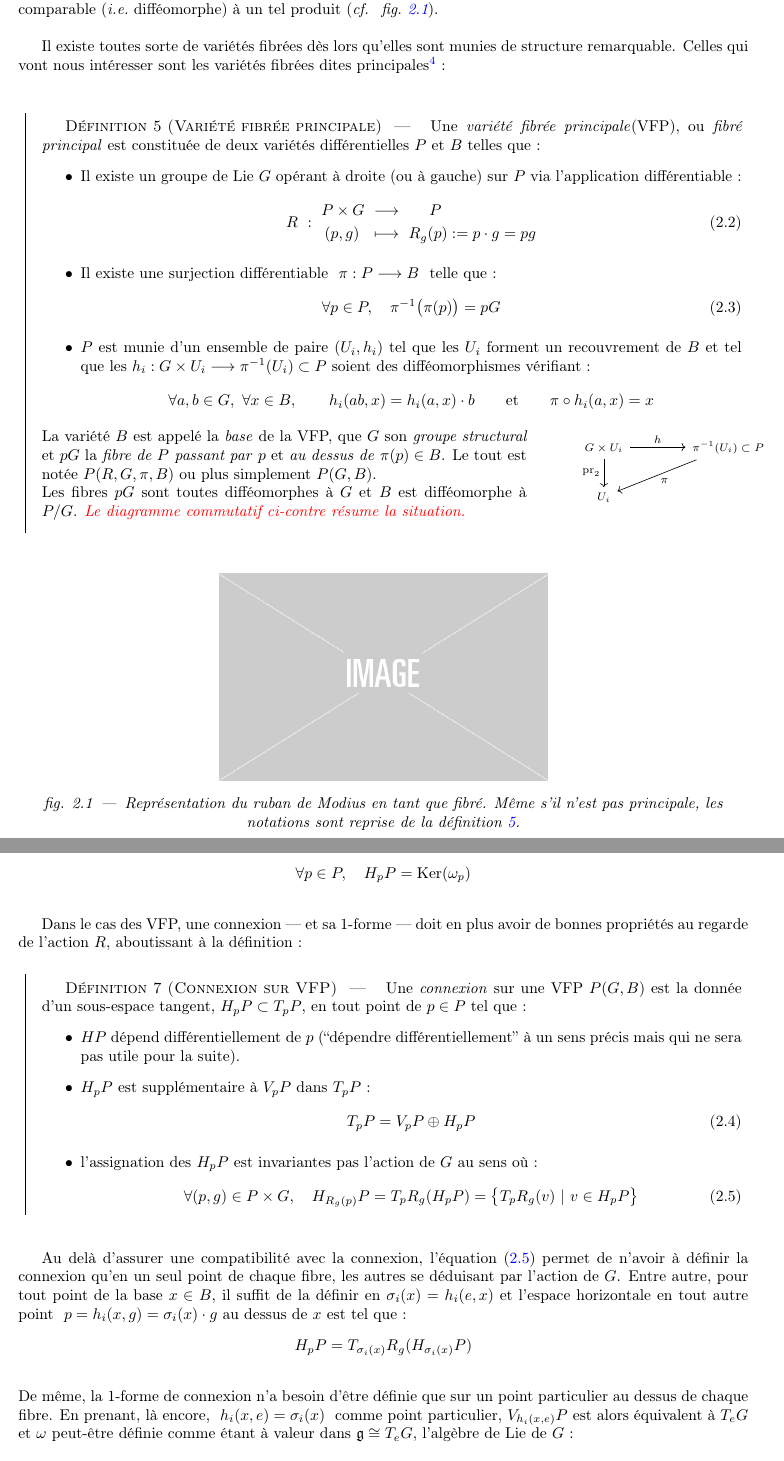
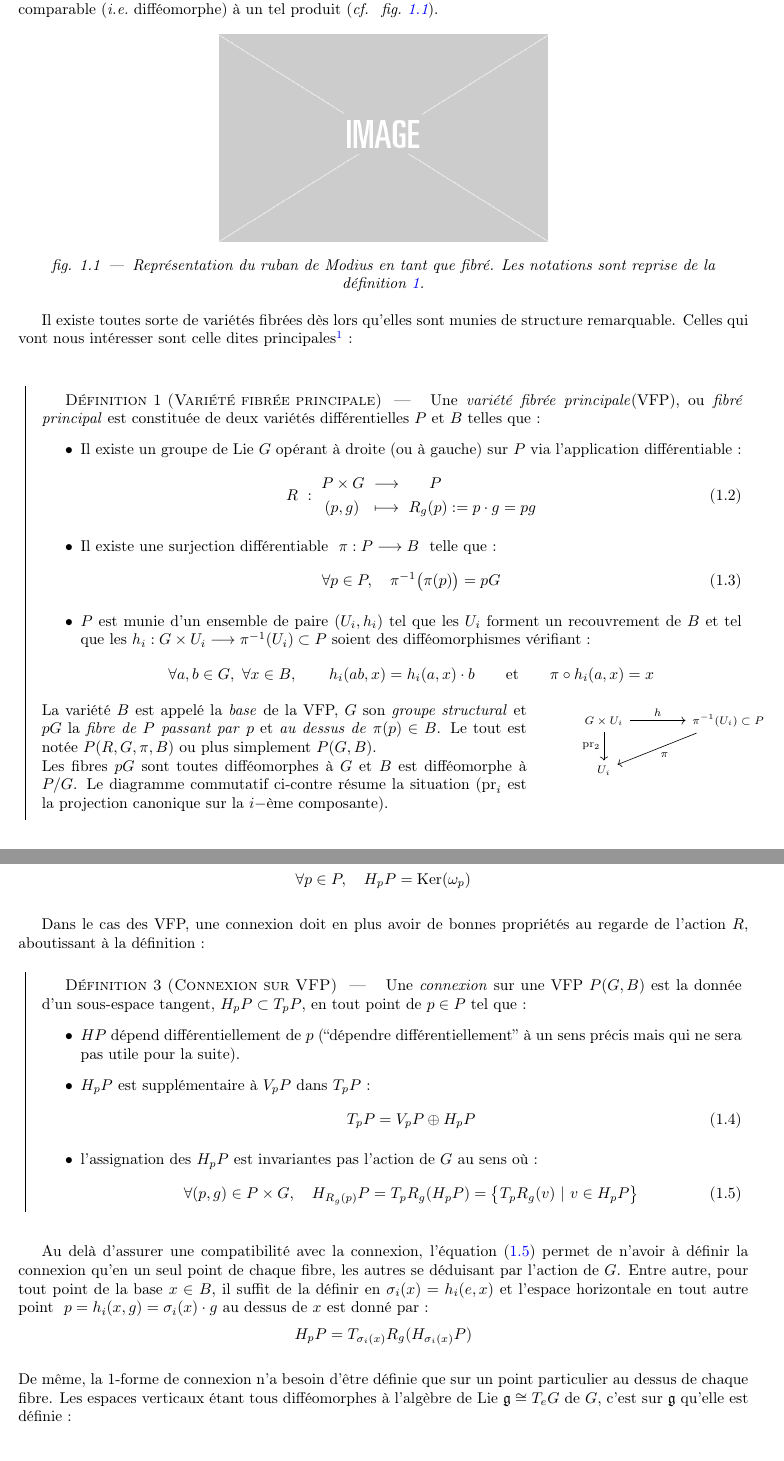
Before and after one commit to GregoireDoat/StageM2, a LaTeX document (Mémoire.tex, which reads latex/part-2.tex): two parts of pages 21 and 23 of 40 before the commit and two parts of pages 8 and 10 of 16 after it, joined at a grey line, cut so that both start at the same text. Compiled offline with pdfLaTeX.

Commit message:
cleaning de la partie VFP

```diff
--- a/latex/part-2.tex
+++ b/latex/part-2.tex
@@ -179,9 +179,15 @@ Les $(U_i,\phi_i)$ forment ainsi un atlas holomorphe sur l'espace projectif comp
 
 Pour le dire simplement, les \emph{variétés fibrés} sont des variétés qui ressemble localement à des espaces produits.
 Le ruban de Modiüs en est un exemple typique : il ne peut pas s'écrire comme le produit d'un cercle avec un segment $\S{1}\times [0,1]$ à cause de la façon dont il est construit. Mais localement, il est tout à fait comparable (\ie~difféomorphe) à un tel produit (\cf~\cref{fig:ruban2modius}).
-\\
+\begin{figure}[h]
+	\includegraphics[width=0.45\textwidth]{fig/placeholder}
+	%\input{tikz/part-2/ruban2mobius}
+	\caption[Ruban de Mobius comme variété fibrée]{Représentation du ruban de Modius en tant que fibré. Les notations sont reprise de la \cref{def:VFP}.}
+	\label{fig:ruban2modius}
+\end{figure}
+\skipl
 
-Il existe toutes sorte de variétés fibrées dès lors qu'elles sont munies de structure remarquable. Celles qui vont nous intéresser sont les variétés fibrées dites principales\footnote{\itshape
+Il existe toutes sorte de variétés fibrées dès lors qu'elles sont munies de structure remarquable. Celles qui vont nous intéresser sont celle dites principales\footnote{\itshape
 	Bien que ce ne sera pas précisé, il sera toujours sous-entendu que les différentes variétés et cartes doivent avoir les mêmes niveaux de régularités pour que le tout reste cohérent.} :
 \\
 \begin{definition}[Variété fibrée principale] \label{def:VFP}
@@ -215,21 +221,15 @@ Il existe toutes sorte de variétés fibrées dès lors qu'elles sont munies de
 		\end{wrapfigure}
 		\vspace*{-0.5cm} % This is a fudge to align the top of the theorem environment with the image
 		\skipl\par
-		La variété $B$ est appelé la \emph{base} de la VFP, que $G$ son \emph{groupe structural} et $pG$ la \emph{fibre de $P$ passant par} $p$ et \emph{au dessus de} $\pi(p)\in B$. Le tout est notée $P(R, G, \pi, B)$ ou plus simplement $P(G,B)$.
+		La variété $B$ est appelé la \emph{base} de la VFP, $G$ son \emph{groupe structural} et $pG$ la \emph{fibre de $P$ passant par} $p$ et \emph{au dessus de} $\pi(p)\in B$. Le tout est notée $P(R, G, \pi, B)$ ou plus simplement $P(G,B)$.
 
-		Les fibres $pG$ sont toutes difféomorphes à $G$ et $B$ est difféomorphe à $P/G$. \thoughts{Le diagramme commutatif ci-contre résume la situation.}
+		Les fibres $pG$ sont toutes difféomorphes à $G$ et $B$ est difféomorphe à $P/G$. Le diagramme commutatif ci-contre résume la situation ($\text{pr}_i$ est la projection canonique sur la $i-$ème composante).
 	\end{adjustbox}
 \end{definition}
 \skipl
-\begin{figure}[h]
-	\includegraphics[width=0.45\textwidth]{fig/placeholder}
-	%\input{tikz/part-2/ruban2mobius}
-	\caption[Ruban de Mobius comme variété fibrée]{Représentation du ruban de Modius en tant que fibré. Même s'il n'est pas principale, les notations sont reprise de la \cref{def:VFP}.}
-	\label{fig:ruban2modius}
-\end{figure}
 
 
-L'ensemble $\big\{(U_i, h_i)\big\}_i$ est l'équivalent d'un atlas pour les variétés différentielles classiques mais adapter pour tenir compte de la structure fibré de $P$ et de l'action de $G$. Explicité les changements de cartes dans $P$, ce fait comme suit.
+L'ensemble $\big\{(U_i\times G, h_i)\big\}_i$ est l'équivalent d'un atlas pour les variétés différentielles classiques mais adapter pour tenir compte de la structure fibré de $P$ et de l'action de $G$. Explicité les changements de cartes dans $P$, ce fait comme suit.
 \\
 D'abord, $P$ étant localement difféomorphe à un produit $G\times U_i$, on peut y tracer des graphes appelés \emph{sections locales}, comme sur la \Cref{fig:section_local} \thoughts{ci-dessous}. Formellement, une section locale au dessus  de $U_i \subset B$ est une application $\sigma : U_i \lr P$ vérifiant :
 \[\pi\circ \sigma = id_{{\displaystyle |}U_i}\]
@@ -286,7 +287,7 @@ Ces sous-espaces peuvent être caractérisé par une 1-forme différentiable $\c
 \[\forall p\in P,\quad \hg[p]{P} = \Ker(\conn_p)\]
 \skipl
 
-Dans le cas des VFP, une connexion --- et sa 1-forme --- doit en plus avoir de bonnes propriétés au regarde de l'action $R$, aboutissant à la définition :
+Dans le cas des VFP, une connexion doit en plus avoir de bonnes propriétés au regarde de l'action $R$, aboutissant à la définition :
 \begin{definition}[Connexion sur VFP] \label{def:connexion2VFP}
 	Une \emph{connexion} sur une VFP $P(G,B)$ est la donnée d'un sous-espace tangent, $\hg[p]{P}\subset \tg[p]{P}$, en tout point de $p\in P$ tel que :
 	\begin{itemize}
@@ -306,9 +307,9 @@ Dans le cas des VFP, une connexion --- et sa 1-forme --- doit en plus avoir de b
 \end{definition}
 \skipl
 
-Au delà d'assurer une compatibilité avec la connexion, l'équation \eqref{eq:conn_G-inv} permet de n'avoir à définir la connexion qu'en un seul point de chaque fibre, les autres se déduisant par l'action de $G$. Entre autre, pour tout point de la base $x\in B$, il suffit de la définir en $\sigma_i(x) = h_i(e, x)$ et l'espace horizontale en tout autre point $\ p=h_i(x,g) = \sigma_i(x)\cdot g$ au dessus de $x$ est tel que :
+Au delà d'assurer une compatibilité avec la connexion, l'équation \eqref{eq:conn_G-inv} permet de n'avoir à définir la connexion qu'en un seul point de chaque fibre, les autres se déduisant par l'action de $G$. Entre autre, pour tout point de la base $x\in B$, il suffit de la définir en $\sigma_i(x) = h_i(e, x)$ et l'espace horizontale en tout autre point $\ p=h_i(x,g) = \sigma_i(x)\cdot g$ au dessus de $x$ est donné par :
 \[\hg[p]{P} = \tg[\sigma_i(x)]{R_g} (\hg[\sigma_i(x)]{P})\]
 \\
-De même, la 1-forme de connexion n'a besoin d'être définie que sur un point particulier au dessus de chaque fibre. En prenant, là encore, $\ h_i(x,e) = \sigma_i(x)\ $ comme point particulier, $\vg[h_i(x,e)]{P}$ est alors équivalent à $\tg[e]{G}$ et $\omega$ peut-être définie comme étant à valeur dans $\mathfrak{g}\cong \tg[e]{G}$, l'algèbre de Lie de $G$ :
+De même, la 1-forme de connexion n'a besoin d'être définie que sur un point particulier au dessus de chaque fibre. Les espaces verticaux étant tous difféomorphes à l'algèbre de Lie $\mathfrak{g}\cong \tg[e]{G}$ de $G$, c'est sur $\mathfrak{g}$ qu'elle est définie :
 
 \begin{definition}
```
Also changed, not shown: Mémoire.tex (+3 -2 lines), Mémoire.pdf, latex/part-2.tex (9 more changed lines). Lines whose indentation alone changed are shown as unchanged.
